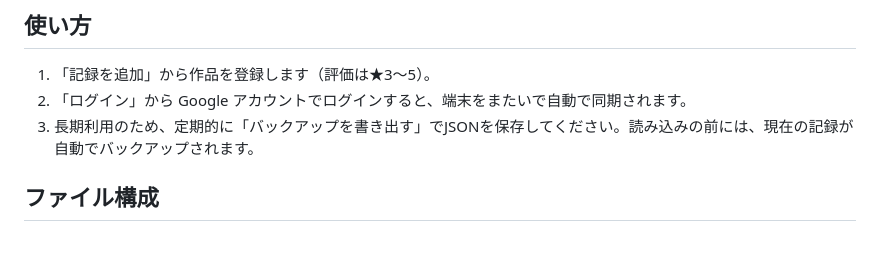
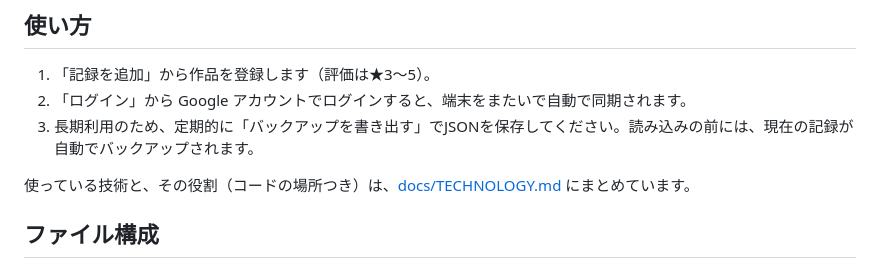
Before and after one commit to aqw126/yokattana, a Markdown page: README.md, the part around the change. Rendered like a GitHub page; blank space fills up the shorter version.

Commit message:
Add a technology overview with code locations
Co-Authored-By: Claude Sonnet 5.5 <noreply@anthropic.com>

```diff
--- a/README.md
+++ b/README.md
@@ -7,6 +7,8 @@
 1. 「記録を追加」から作品を登録します（評価は★3〜5）。
 2. 「ログイン」から Google アカウントでログインすると、端末をまたいで自動で同期されます。
 3. 長期利用のため、定期的に「バックアップを書き出す」でJSONを保存してください。読み込みの前には、現在の記録が自動でバックアップされます。
+
+使っている技術と、その役割（コードの場所つき）は、[docs/TECHNOLOGY.md](docs/TECHNOLOGY.md) にまとめています。
 
 ## ファイル構成
 
```
Also changed, not shown: docs/TECHNOLOGY.md (added, +199 -0 lines).
